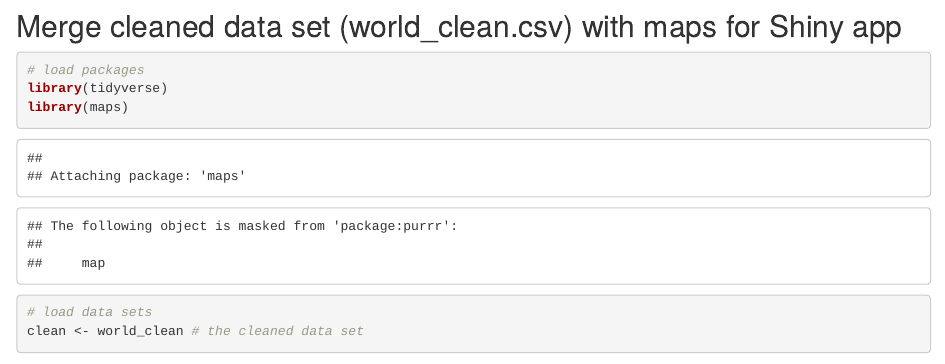
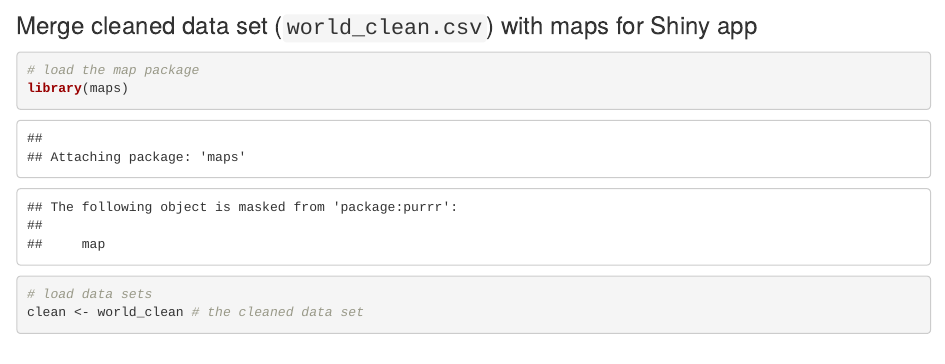
Before and after one commit to binkailiu/BST-260-Final-project, an R Markdown document (part 1_data_cleaning.Rmd): the page in a window 1100 px wide, from 10260 px down before the commit and from 10250 px down after it, so that both start at the same text. Rendered offline with R 4.5, knitr and Pandoc, with nearby package versions; some code elsewhere in the file could not run offline.

Commit message:
minor formatting changes

````diff
--- a/part 1_data_cleaning.Rmd
+++ b/part 1_data_cleaning.Rmd
@@ -450,11 +449,10 @@ write.csv(world_clean,"world_clean.csv", row.names = FALSE)
 ```
 
 
-## Merge cleaned data set (world_clean.csv) with maps for Shiny app
+### Merge cleaned data set (`world_clean.csv`) with maps for Shiny app
 
 ```{r}
-# load packages
-library(tidyverse)
+# load the map package
 library(maps)
 ```
 
````
Also changed, not shown: part-1_data_cleaning.html (added), part 1_data_cleaning.Rmd (1 more changed lines).
